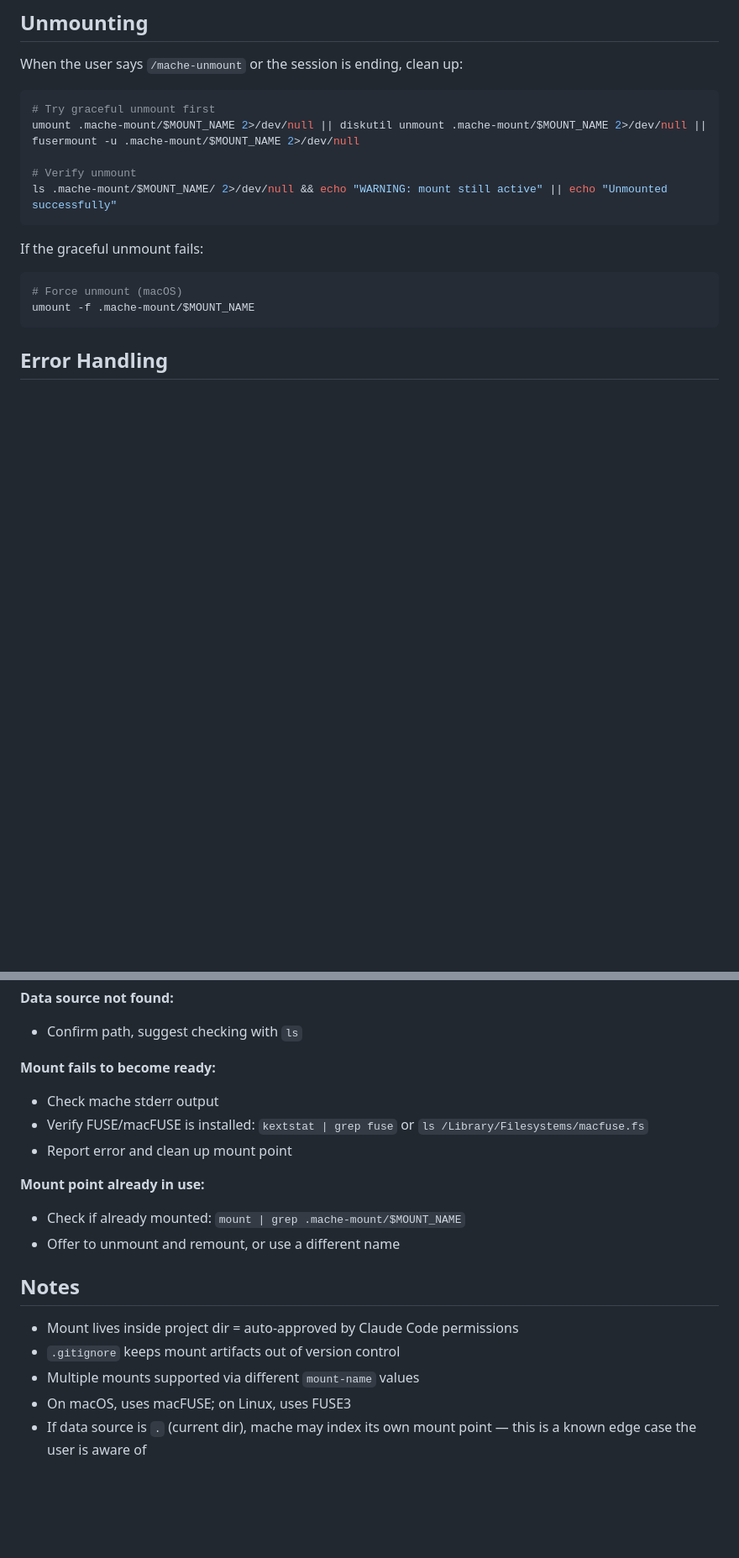
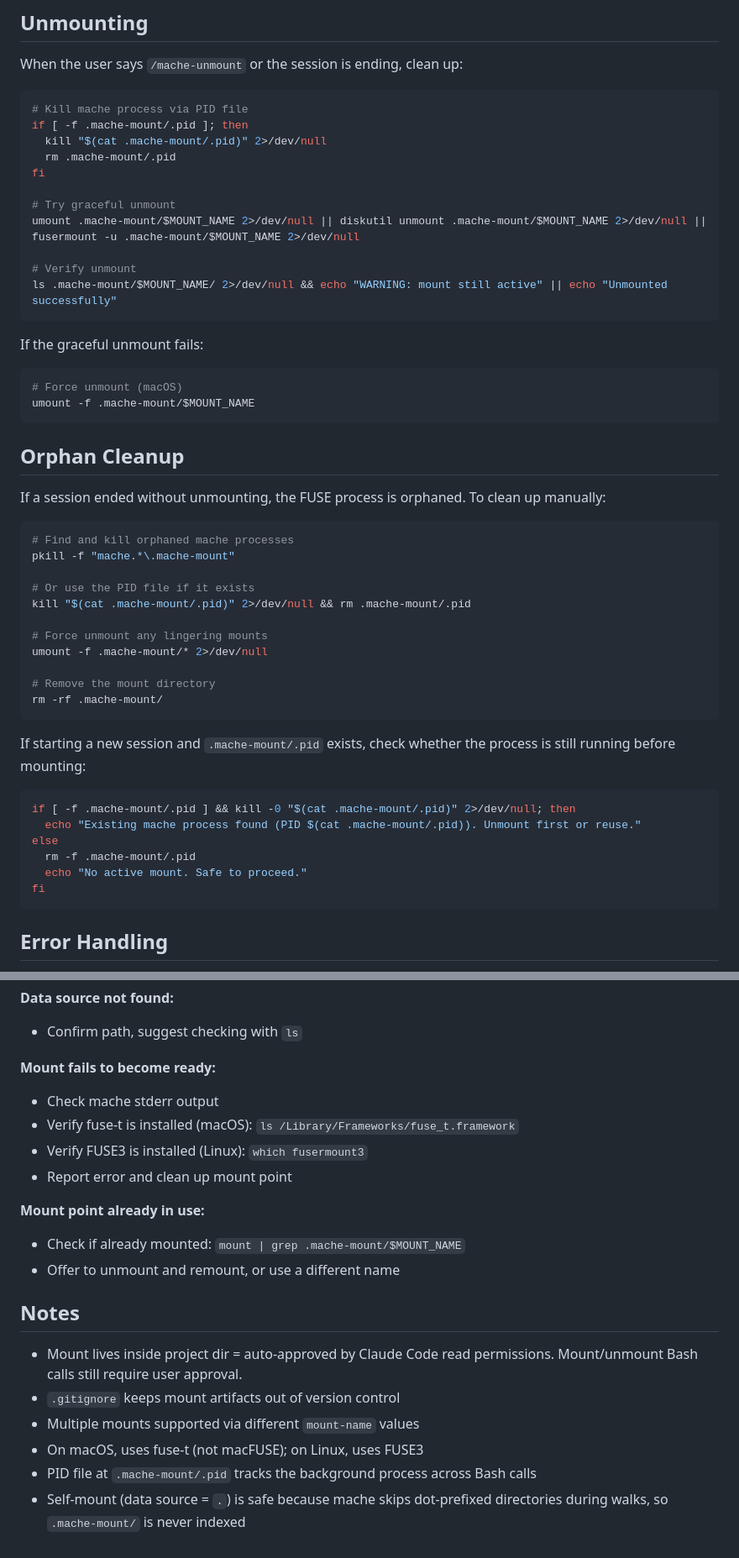
Before and after one commit to jamestexas/agents, a Markdown page: skills/mache-explore/SKILL.md, 2 parts joined by grey strips. Shown at 84% size. Rendered like a GitHub page; blank space fills up the shorter version.

Commit message:
fix: address mache-explore skill review feedback
- Clarify skill is ephemeral prompt expansion, not a persistent agent
- Fix FUSE reference: fuse-t, not macFUSE (macOS)
- Persist PID to .mache-mount/.pid instead of relying on $! across Bash calls
- Add self-mount guard with dot-prefix skip explanation
- Add orphan cleanup section for sessions that end without unmounting
- Note that mount/unmount Bash calls still require user approval

Co-Authored-By: Claude Opus 4.6 <noreply@anthropic.com>

````diff
--- a/skills/mache-explore/SKILL.md
+++ b/skills/mache-explore/SKILL.md
@@ -124,7 +140,13 @@ All of these will be auto-approved since `.mache-mount/` is inside the project d
 When the user says `/mache-unmount` or the session is ending, clean up:
 
 ```bash
-# Try graceful unmount first
+# Kill mache process via PID file
+if [ -f .mache-mount/.pid ]; then
+  kill "$(cat .mache-mount/.pid)" 2>/dev/null
+  rm .mache-mount/.pid
+fi
+
+# Try graceful unmount
 umount .mache-mount/$MOUNT_NAME 2>/dev/null || diskutil unmount .mache-mount/$MOUNT_NAME 2>/dev/null || fusermount -u .mache-mount/$MOUNT_NAME 2>/dev/null
 
 # Verify unmount
@@ -135,6 +157,34 @@ If the graceful unmount fails:
 ```bash
 # Force unmount (macOS)
 umount -f .mache-mount/$MOUNT_NAME
+```
+
+## Orphan Cleanup
+
+If a session ended without unmounting, the FUSE process is orphaned. To clean up manually:
+
+```bash
+# Find and kill orphaned mache processes
+pkill -f "mache.*\.mache-mount"
+
+# Or use the PID file if it exists
+kill "$(cat .mache-mount/.pid)" 2>/dev/null && rm .mache-mount/.pid
+
+# Force unmount any lingering mounts
+umount -f .mache-mount/* 2>/dev/null
+
+# Remove the mount directory
+rm -rf .mache-mount/
+```
+
+If starting a new session and `.mache-mount/.pid` exists, check whether the process is still running before mounting:
+```bash
+if [ -f .mache-mount/.pid ] && kill -0 "$(cat .mache-mount/.pid)" 2>/dev/null; then
+  echo "Existing mache process found (PID $(cat .mache-mount/.pid)). Unmount first or reuse."
+else
+  rm -f .mache-mount/.pid
+  echo "No active mount. Safe to proceed."
+fi
 ```
 
 ## Error Handling
@@ -150,7 +200,8 @@ umount -f .mache-mount/$MOUNT_NAME
 
 **Mount fails to become ready:**
 - Check mache stderr output
-- Verify FUSE/macFUSE is installed: `kextstat | grep fuse` or `ls /Library/Filesystems/macfuse.fs`
+- Verify fuse-t is installed (macOS): `ls /Library/Frameworks/fuse_t.framework`
+- Verify FUSE3 is installed (Linux): `which fusermount3`
 - Report error and clean up mount point
 
 **Mount point already in use:**
@@ -159,8 +210,9 @@ umount -f .mache-mount/$MOUNT_NAME
 
 ## Notes
 
-- Mount lives inside project dir = auto-approved by Claude Code permissions
+- Mount lives inside project dir = auto-approved by Claude Code read permissions. Mount/unmount Bash calls still require user approval.
 - `.gitignore` keeps mount artifacts out of version control
 - Multiple mounts supported via different `mount-name` values
-- On macOS, uses macFUSE; on Linux, uses FUSE3
-- If data source is `.` (current dir), mache may index its own mount point — this is a known edge case the user is aware of
+- On macOS, uses fuse-t (not macFUSE); on Linux, uses FUSE3
+- PID file at `.mache-mount/.pid` tracks the background process across Bash calls
+- Self-mount (data source = `.`) is safe because mache skips dot-prefixed directories during walks, so `.mache-mount/` is never indexed
````
Also changed, not shown: other parts of skills/mache-explore/SKILL.md (+21 -5 lines).
